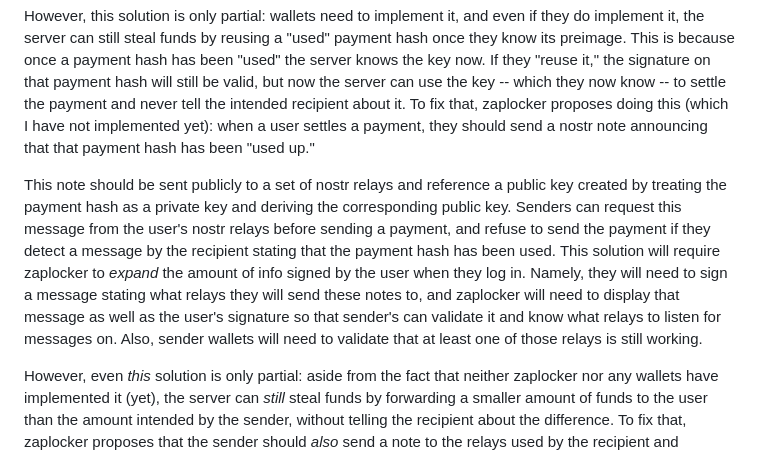
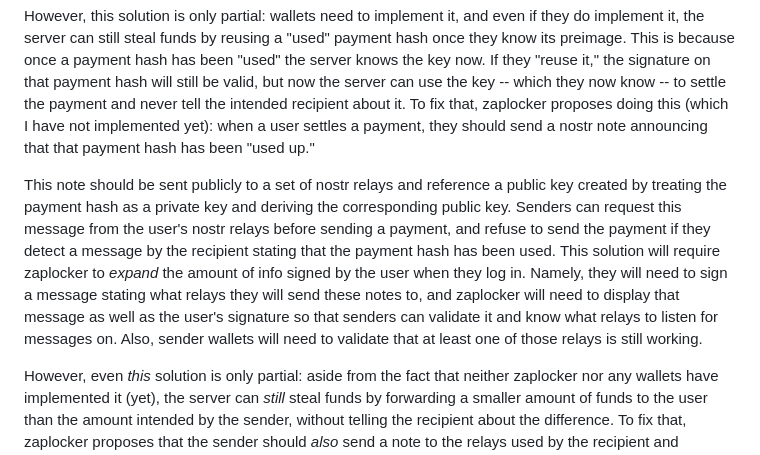
Before and after one commit to supertestnet/zaplocker, a Markdown page: README.md, the part around the change. Drawn GitHub-style.

```diff
--- a/README.md
+++ b/README.md
@@ -38,6 +38,6 @@ When a user logs in for the first time, they create a bunch of payment hashes fo
 
 However, this solution is only partial: wallets need to implement it, and even if they do implement it, the server can still steal funds by reusing a "used" payment hash once they know its preimage. This is because once a payment hash has been "used" the server knows the key now. If they "reuse it," the signature on that payment hash will still be valid, but now the server can use the key -- which they now know -- to settle the payment and never tell the intended recipient about it. To fix that, zaplocker proposes doing this (which I have not implemented yet): when a user settles a payment, they should send a nostr note announcing that that payment hash has been "used up."
 
-This note should be sent publicly to a set of nostr relays and reference a public key created by treating the payment hash as a private key and deriving the corresponding public key. Senders can request this message from the user's nostr relays before sending a payment, and refuse to send the payment if they detect a message by the recipient stating that the payment hash has been used. This solution will require zaplocker to *expand* the amount of info signed by the user when they log in. Namely, they will need to sign a message stating what relays they will send these notes to, and zaplocker will need to display that message as well as the user's signature so that sender's can validate it and know what relays to listen for messages on. Also, sender wallets will need to validate that at least one of those relays is still working.
+This note should be sent publicly to a set of nostr relays and reference a public key created by treating the payment hash as a private key and deriving the corresponding public key. Senders can request this message from the user's nostr relays before sending a payment, and refuse to send the payment if they detect a message by the recipient stating that the payment hash has been used. This solution will require zaplocker to *expand* the amount of info signed by the user when they log in. Namely, they will need to sign a message stating what relays they will send these notes to, and zaplocker will need to display that message as well as the user's signature so that senders can validate it and know what relays to listen for messages on. Also, sender wallets will need to validate that at least one of those relays is still working.
 
 However, even *this* solution is only partial: aside from the fact that neither zaplocker nor any wallets have implemented it (yet), the server can *still* steal funds by forwarding a smaller amount of funds to the user than the amount intended by the sender, without telling the recipient about the difference. To fix that, zaplocker proposes that the sender should *also* send a note to the relays used by the recipient and reference the payment hash's public key. They should do this *before* they send their payment, and their note should contain the invoice generated by the server. The user's browser should then *listen for that note* before settling a payment, and ensure (1) such a note exists and (2) the amount in the invoice is equal to the amount being forwarded by the server (minus the agreed-upon service fees). Zaplocker does not implement this solution yet, so it is only a proposal. Until it is implemented, users must trust the zaplocker server not to steal money in any of the above mentioned ways.
```
